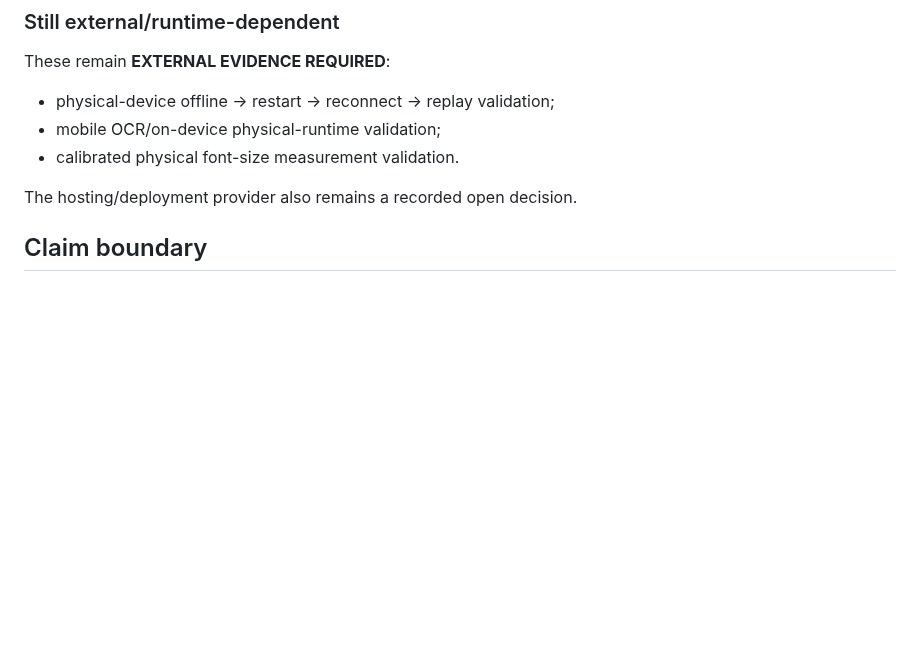
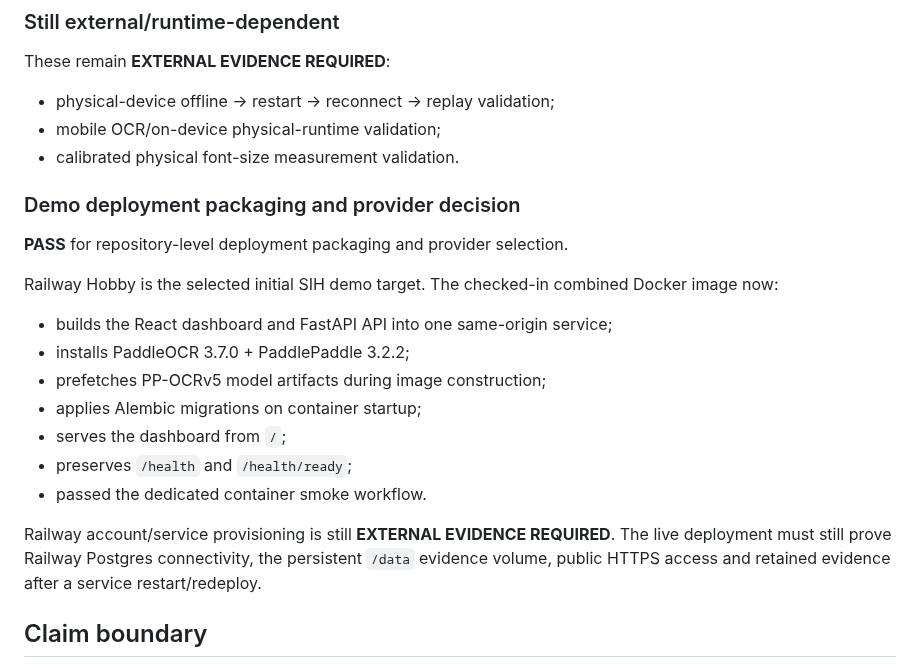
Before and after one commit to Bhaskar-Bahukhandi/SIH_Codeflux, a Markdown page: docs/validation/README.md, the part around the change. Rendered like a GitHub page; blank space fills up the shorter version.

Commit message:
Deployment: record repository container validation and provider decision

```diff
--- a/docs/validation/README.md
+++ b/docs/validation/README.md
@@ -102,7 +102,21 @@ These remain **EXTERNAL EVIDENCE REQUIRED**:
 - mobile OCR/on-device physical-runtime validation;
 - calibrated physical font-size measurement validation.
 
-The hosting/deployment provider also remains a recorded open decision.
+### Demo deployment packaging and provider decision
+
+**PASS** for repository-level deployment packaging and provider selection.
+
+Railway Hobby is the selected initial SIH demo target. The checked-in combined Docker image now:
+
+- builds the React dashboard and FastAPI API into one same-origin service;
+- installs PaddleOCR 3.7.0 + PaddlePaddle 3.2.2;
+- prefetches PP-OCRv5 model artifacts during image construction;
+- applies Alembic migrations on container startup;
+- serves the dashboard from `/`;
+- preserves `/health` and `/health/ready`;
+- passed the dedicated container smoke workflow.
+
+Railway account/service provisioning is still **EXTERNAL EVIDENCE REQUIRED**. The live deployment must still prove Railway Postgres connectivity, the persistent `/data` evidence volume, public HTTPS access and retained evidence after a service restart/redeploy.
 
 ## Claim boundary
 
```
